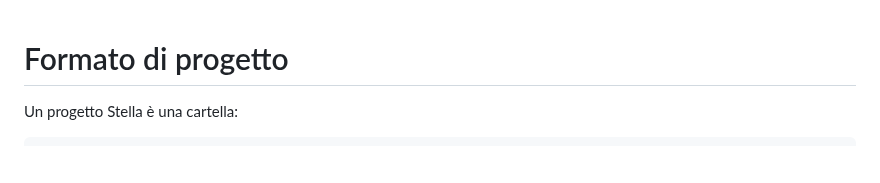
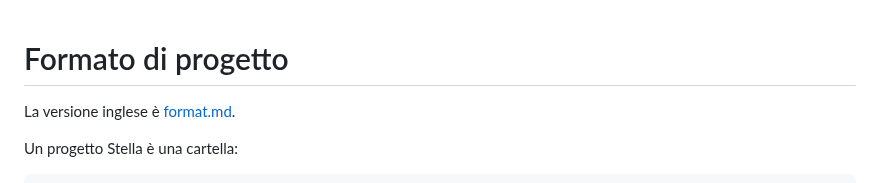
Before and after one commit to lucadj77/gamecreator, a Markdown page: docs/formato.md, the part around the change. Drawn GitHub-style; blank space fills up the shorter version.

```diff
--- a/docs/formato.md
+++ b/docs/formato.md
@@ -1,4 +1,6 @@
 # Formato di progetto
+
+La versione inglese è [format.md](format.md).
 
 Un progetto Stella è una cartella:
 
```
Also changed, not shown: README.md (+19 -30 lines), docs/format.md (added, +199 -0 lines), docs/guide/README.md (+1 -1 lines), docs/guida/img/griglia-caselle.png, docs/guida/img/griglia-livello.png, docs/guide/img/griglia-caselle.png, docs/guide/img/griglia-livello.png, 1 other file.
